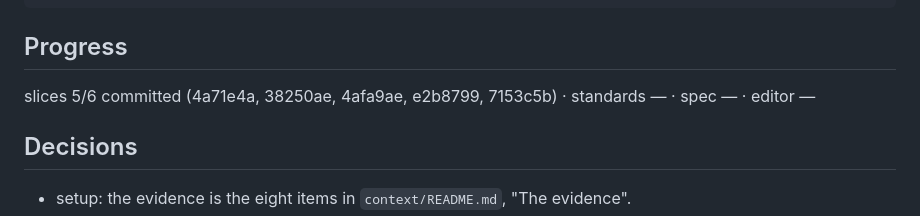
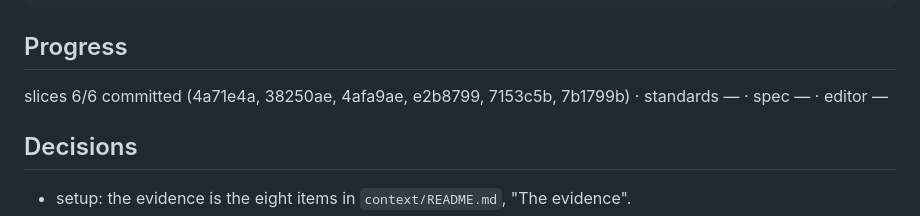
Before and after one commit to JaimeStill/spike-html-packages, a Markdown page: context/goals/experiment.html.spike-html-packages.md, the part around the change. Rendered like a GitHub page.

Commit message:
record: by-tag slice 6

```diff
--- a/context/goals/experiment.html.spike-html-packages.md
+++ b/context/goals/experiment.html.spike-html-packages.md
@@ -181,7 +181,7 @@ Door          two-way: everything. No tag is pushed and nothing is
 
 ## Progress
 
-slices 5/6 committed (4a71e4a, 38250ae, 4afa9ae, e2b8799, 7153c5b) · standards — · spec — · editor —
+slices 6/6 committed (4a71e4a, 38250ae, 4afa9ae, e2b8799, 7153c5b, 7b1799b) · standards — · spec — · editor —
 
 ## Decisions
 
```
